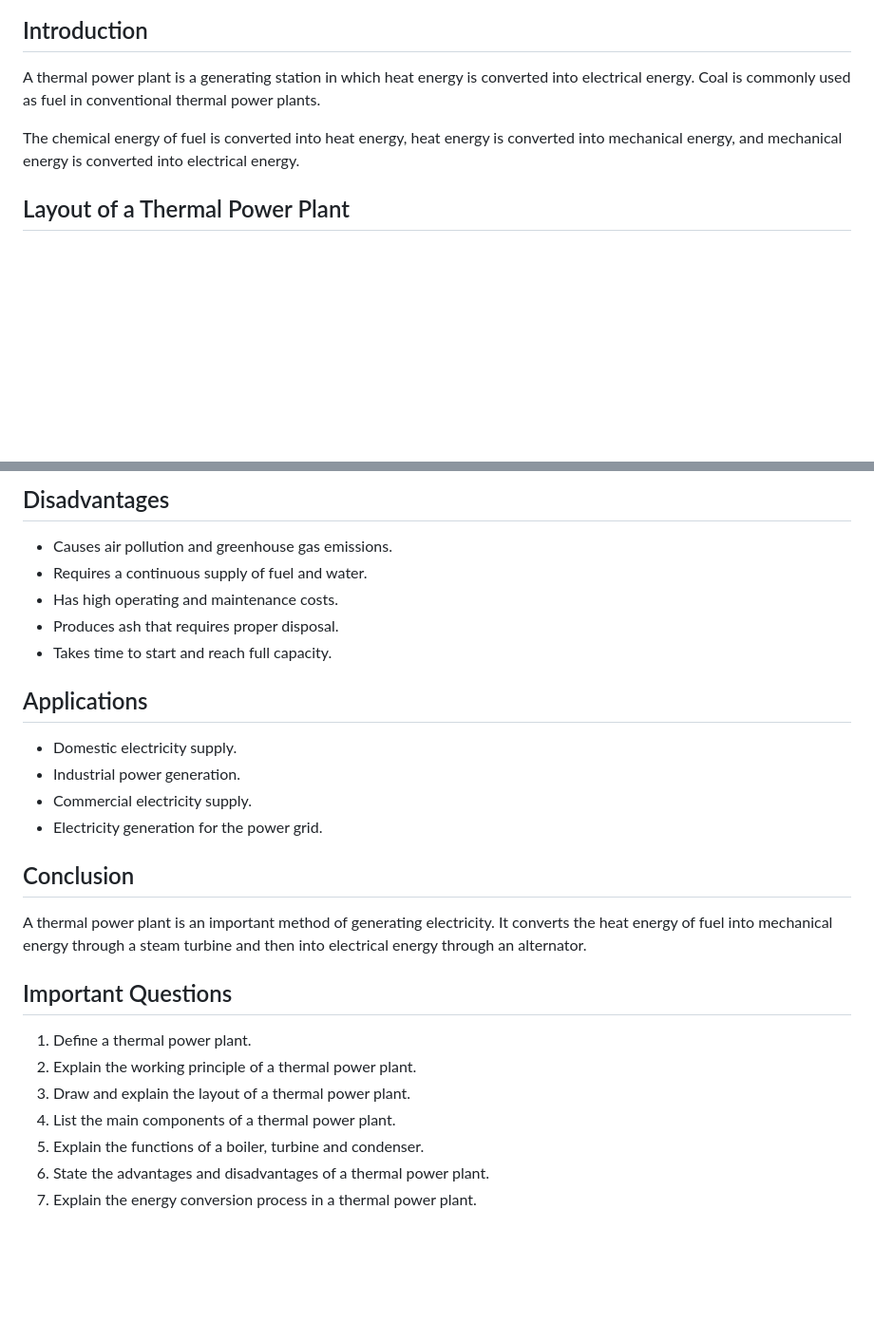
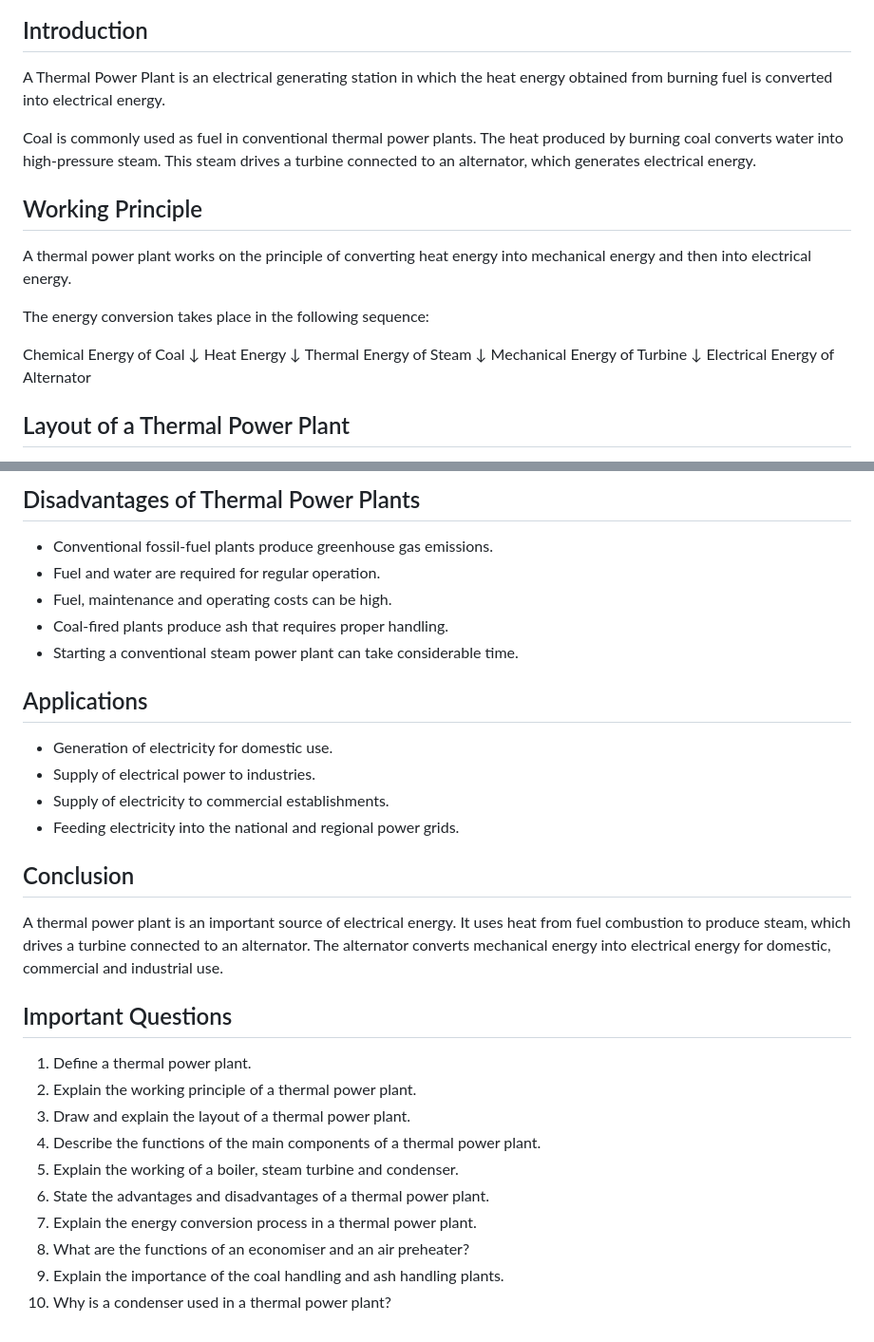
Before and after one commit to lalan-kumar-designer/Power-Generation, a Markdown page: Unit 1 — Generation of Electrical Power/1.1-Introduction to Electrical Power Generation/Thermal Power Plant.md, 2 parts joined by grey strips. Shown at 95% size. Drawn GitHub-style; blank space fills up the shorter version.

```diff
--- a/Unit 1 — Generation of Electrical Power/1.1-Introduction to Electrical Power Generation/Thermal Power Plant.md
+++ b/Unit 1 — Generation of Electrical Power/1.1-Introduction to Electrical Power Generation/Thermal Power Plant.md
@@ -2,9 +6,25 @@
 
 ## Introduction
 
-A thermal power plant is a generating station in which heat energy is converted into electrical energy. Coal is commonly used as fuel in conventional thermal power plants.
+A Thermal Power Plant is an electrical generating station in which the heat energy obtained from burning fuel is converted into electrical energy.
 
-The chemical energy of fuel is converted into heat energy, heat energy is converted into mechanical energy, and mechanical energy is converted into electrical energy.
+Coal is commonly used as fuel in conventional thermal power plants. The heat produced by burning coal converts water into high-pressure steam. This steam drives a turbine connected to an alternator, which generates electrical energy.
+
+## Working Principle
+
+A thermal power plant works on the principle of converting heat energy into mechanical energy and then into electrical energy.
+
+The energy conversion takes place in the following sequence:
+
+Chemical Energy of Coal
+↓
+Heat Energy
+↓
+Thermal Energy of Steam
+↓
+Mechanical Energy of Turbine
+↓
+Electrical Energy of Alternator
 
 ## Layout of a Thermal Power Plant
 
@@ -85,29 +120,32 @@ Electrical Energy from the Alternator
 
-## Disadvantages
+## Disadvantages of Thermal Power Plants
 
-- Causes air pollution and greenhouse gas emissions.
-- Requires a continuous supply of fuel and water.
-- Has high operating and maintenance costs.
-- Produces ash that requires proper disposal.
-- Takes time to start and reach full capacity.
+- Conventional fossil-fuel plants produce greenhouse gas emissions.
+- Fuel and water are required for regular operation.
+- Fuel, maintenance and operating costs can be high.
+- Coal-fired plants produce ash that requires proper handling.
+- Starting a conventional steam power plant can take considerable time.
 
 ## Applications
 
-- Domestic electricity supply.
-- Industrial power generation.
-- Commercial electricity supply.
-- Electricity generation for the power grid.
+- Generation of electricity for domestic use.
+- Supply of electrical power to industries.
+- Supply of electricity to commercial establishments.
+- Feeding electricity into the national and regional power grids.
 
 ## Conclusion
 
-A thermal power plant is an important method of generating electricity. It converts the heat energy of fuel into mechanical energy through a steam turbine and then into electrical energy through an alternator.
+A thermal power plant is an important source of electrical energy. It uses heat from fuel combustion to produce steam, which drives a turbine connected to an alternator. The alternator converts mechanical energy into electrical energy for domestic, commercial and industrial use.
 
 ## Important Questions
 
 1. Define a thermal power plant.
 2. Explain the working principle of a thermal power plant.
 3. Draw and explain the layout of a thermal power plant.
-4. List the main components of a thermal power plant.
-5. Explain the functions of a boiler, turbine and condenser.
+4. Describe the functions of the main components of a thermal power plant.
+5. Explain the working of a boiler, steam turbine and condenser.
 6. State the advantages and disadvantages of a thermal power plant.
 7. Explain the energy conversion process in a thermal power plant.
+8. What are the functions of an economiser and an air preheater?
+9. Explain the importance of the coal handling and ash handling plants.
+10. Why is a condenser used in a thermal power plant?
```
Also changed, not shown: other parts of Unit 1 — Generation of Electrical Power/1.1-Introduction to Electrical Power Generation/Thermal Power Plant.md (+63 -44 lines).
